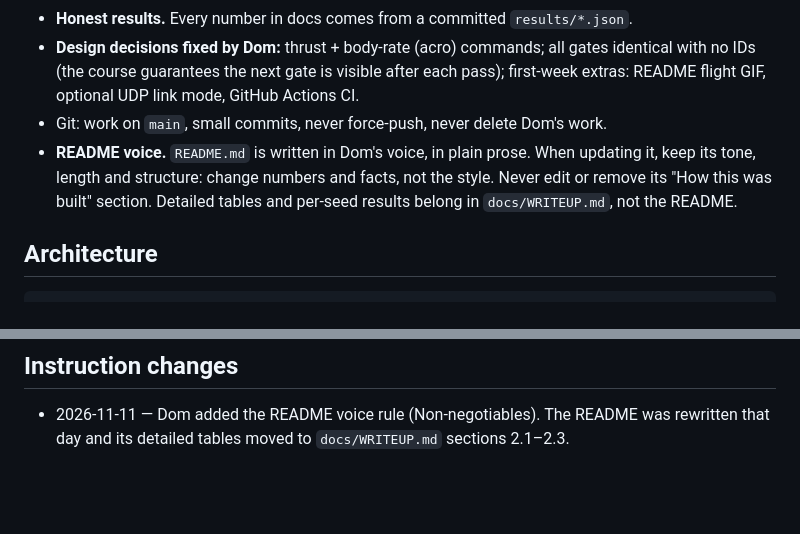
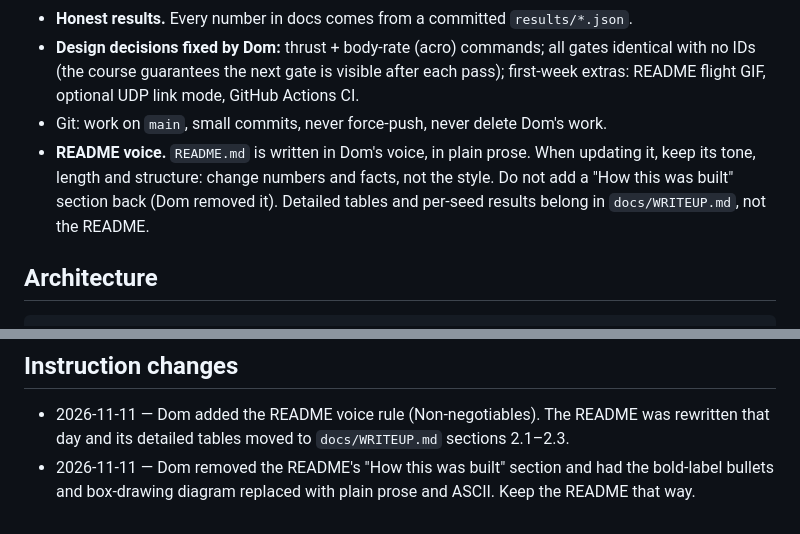
Before and after one commit to dom-t23/vision-drone-racing, a Markdown page: CLAUDE.md, 2 parts joined by grey strips. Rendered like a GitHub page; blank space fills up the shorter version.

```diff
--- a/CLAUDE.md
+++ b/CLAUDE.md
@@ -18,8 +18,8 @@ prompt is the top-level authority; nothing here may weaken it.
   extras: README flight GIF, optional UDP link mode, GitHub Actions CI.
 - Git: work on `main`, small commits, never force-push, never delete Dom's work.
 - **README voice.** `README.md` is written in Dom's voice, in plain prose. When updating it,
-  keep its tone, length and structure: change numbers and facts, not the style. Never edit or
-  remove its "How this was built" section. Detailed tables and per-seed results belong in
+  keep its tone, length and structure: change numbers and facts, not the style. Do not add a
+  "How this was built" section back (Dom removed it). Detailed tables and per-seed results belong in
   `docs/WRITEUP.md`, not the README.
 
 ## Architecture
@@ -249,3 +249,5 @@ estimate trace and course for one seed — use it to debug a specific failure.
 
 - 2026-11-11 — Dom added the README voice rule (Non-negotiables). The README was rewritten
   that day and its detailed tables moved to `docs/WRITEUP.md` sections 2.1–2.3.
+- 2026-11-11 — Dom removed the README's "How this was built" section and had the bold-label
+  bullets and box-drawing diagram replaced with plain prose and ASCII. Keep the README that way.
```
Also changed, not shown: README.md (+42 -50 lines).
